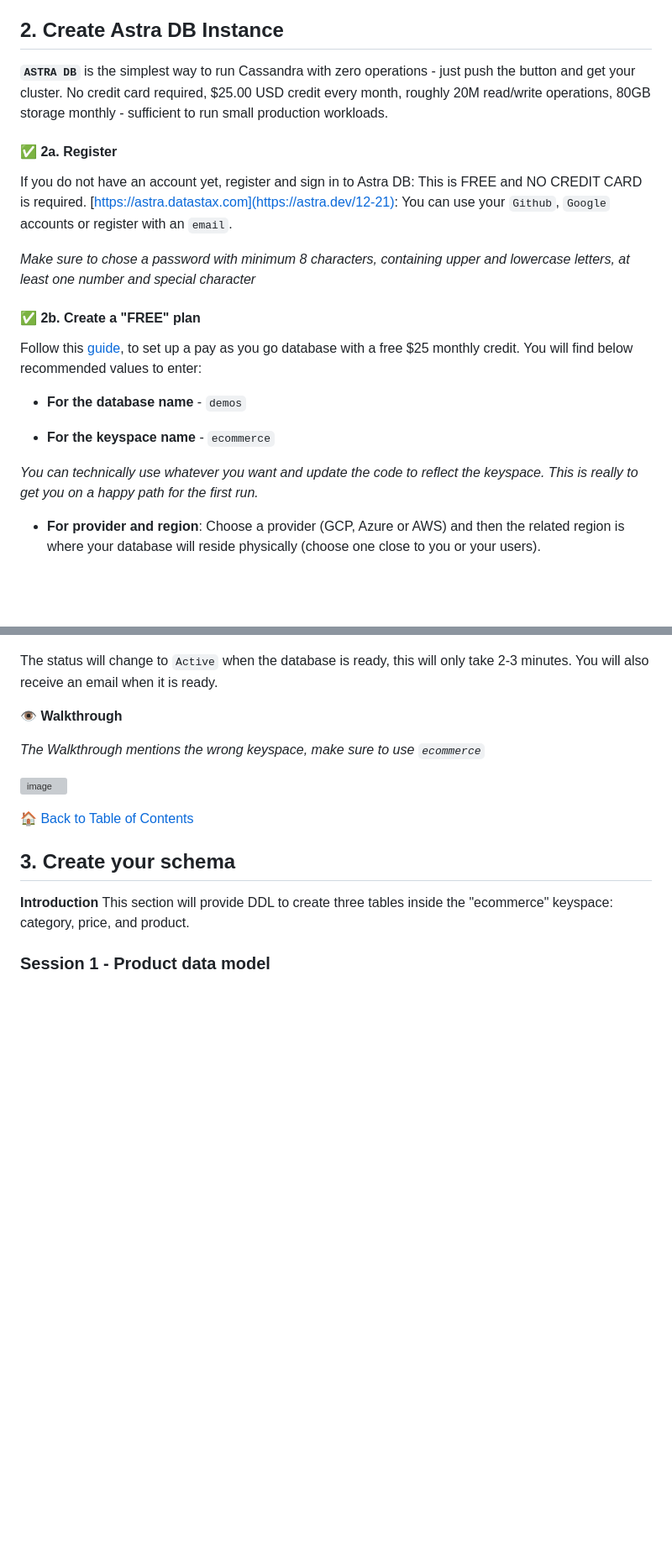
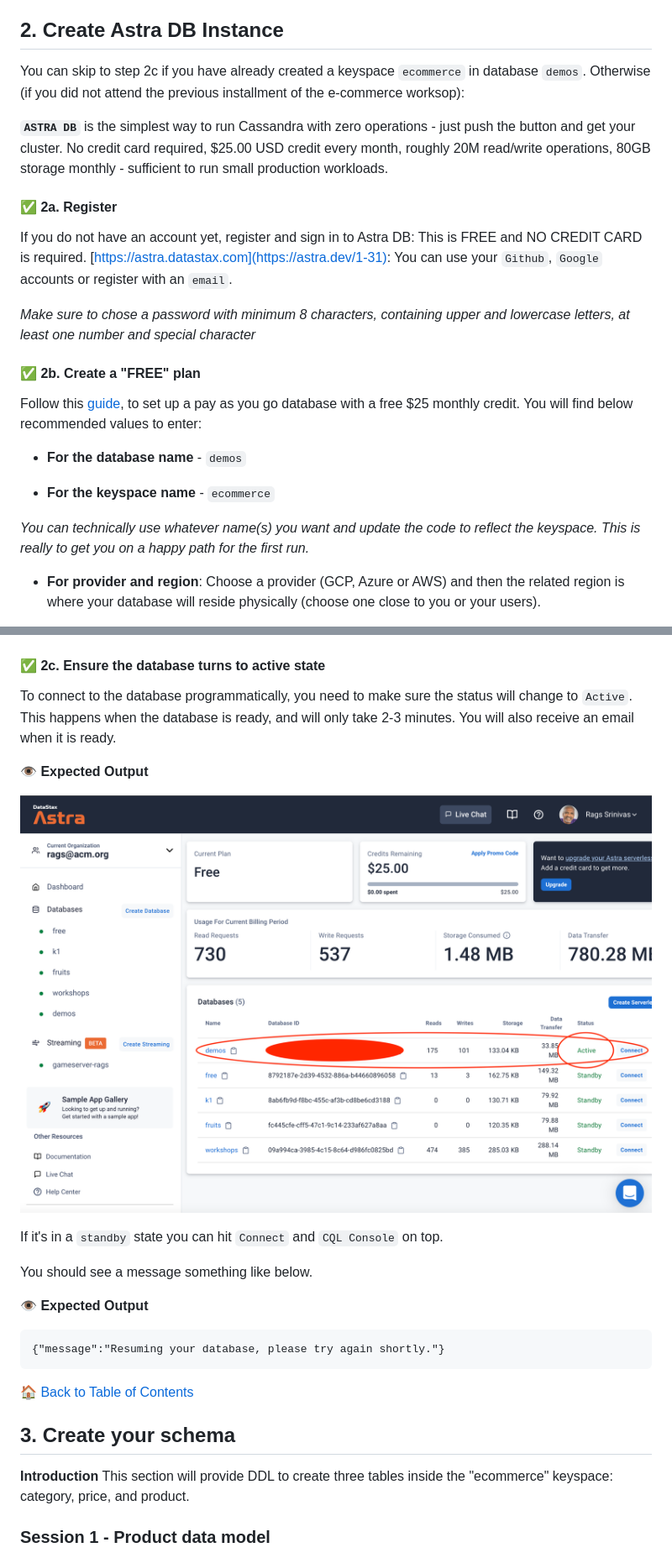
Before and after one commit to alyssaharvey3/Ecommerce-app-workshop, a Markdown page: README.md, 2 parts joined by grey strips. Shown: that part at 84% size. Drawn GitHub-style; pictures changed too: data/img/db-active.png (added); blank space fills up the shorter version; grey boxes are pictures that could not be loaded.

````diff
--- a/README.md
+++ b/README.md
@@ -39,11 +39,13 @@ Why does an e-commerce site need to be fast?  Because most consumers will leave
 
 ## 2. Create Astra DB Instance
 
+You can skip to step 2c if you have already created a keyspace `ecommerce` in database `demos`. Otherwise (if you did not attend the previous installment of the e-commerce worksop):
+
 **`ASTRA DB`** is the simplest way to run Cassandra with zero operations - just push the button and get your cluster. No credit card required, $25.00 USD credit every month, roughly 20M read/write operations, 80GB storage monthly - sufficient to run small production workloads.
 
 #### ✅ 2a. Register
 
-If you do not have an account yet, register and sign in to Astra DB: This is FREE and NO CREDIT CARD is required. [https://astra.datastax.com](https://astra.dev/12-21): You can use your `Github`, `Google` accounts or register with an `email`.
+If you do not have an account yet, register and sign in to Astra DB: This is FREE and NO CREDIT CARD is required. [https://astra.datastax.com](https://astra.dev/1-31): You can use your `Github`, `Google` accounts or register with an `email`.
 
 _Make sure to chose a password with minimum 8 characters, containing upper and lowercase letters, at least one number and special character_
 
@@ -55,7 +57,7 @@ Follow this [guide](https://docs.datastax.com/en/astra/docs/creating-your-astra-
 
 - **For the keyspace name** - `ecommerce`
 
-_You can technically use whatever you want and update the code to reflect the keyspace. This is really to get you on a happy path for the first run._
+_You can technically use whatever name(s) you want and update the code to reflect the keyspace. This is really to get you on a happy path for the first run._
 
 - **For provider and region**: Choose a provider (GCP, Azure or AWS) and then the related region is where your database will reside physically (choose one close to you or your users).
 
@@ -65,13 +72,24 @@ You will see your new database `pending` in the Dashboard.
 
 ![my-pic](data/img/db-pending.png?raw=true)
 
-The status will change to `Active` when the database is ready, this will only take 2-3 minutes. You will also receive an email when it is ready.
+#### ✅ 2c. Ensure the database turns to active state
 
-**👁️ Walkthrough**
+To connect to the database programmatically, you need to make sure the status will change to `Active`. This happens when the database is ready, and will only take 2-3 minutes. You will also receive an email when it is ready.
 
-*The Walkthrough mentions the wrong keyspace, make sure to use `ecommerce`*
 
-![image](data/img/astra-create-db.gif?raw=true)
+**👁️ Expected Output**
+
+![my-pic](data/img/db-active.png?raw=true)
+
+If it's in a `standby` state you can hit `Connect` and `CQL Console` on top.
+
+You should see a message something like below.
+
+**👁️ Expected Output**
+
+```cql
+{"message":"Resuming your database, please try again shortly."}
+```
 
 [🏠 Back to Table of Contents](#-table-of-contents)
 
````
Also changed, not shown: other parts of README.md (+5 -0 lines).
